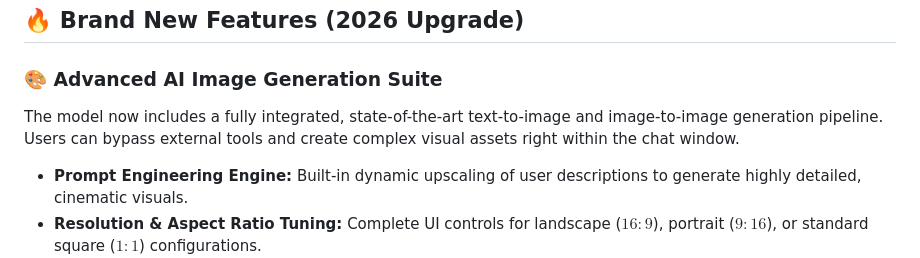
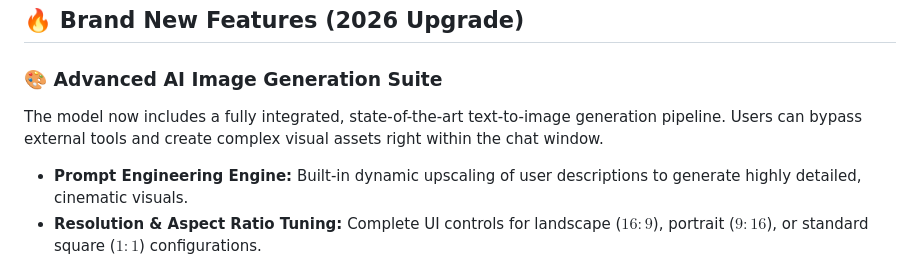
Before and after one commit to Jitarth-Satija/Jitarth-AI, a Markdown page: README.md, the part around the change. Rendered like a GitHub page.

```diff
--- a/README.md
+++ b/README.md
@@ -47,7 +47,7 @@ Most consumer AI solutions lock users into rigid configurations, tracking data w
 ## 🔥 Brand New Features (2026 Upgrade)
 
 ### 🎨 Advanced AI Image Generation Suite
-The model now includes a fully integrated, state-of-the-art text-to-image and image-to-image generation pipeline. Users can bypass external tools and create complex visual assets right within the chat window.
+The model now includes a fully integrated, state-of-the-art text-to-image generation pipeline. Users can bypass external tools and create complex visual assets right within the chat window.
 * **Prompt Engineering Engine:** Built-in dynamic upscaling of user descriptions to generate highly detailed, cinematic visuals.
 * **Resolution & Aspect Ratio Tuning:** Complete UI controls for landscape ($16:9$), portrait ($9:16$), or standard square ($1:1$) configurations.
 * **Style Injectors:** Pre-configured mathematical style tensors for rendering digital art, ultra-realistic photography, 3D anime, cyberpunk styles, and vector designs.
```
